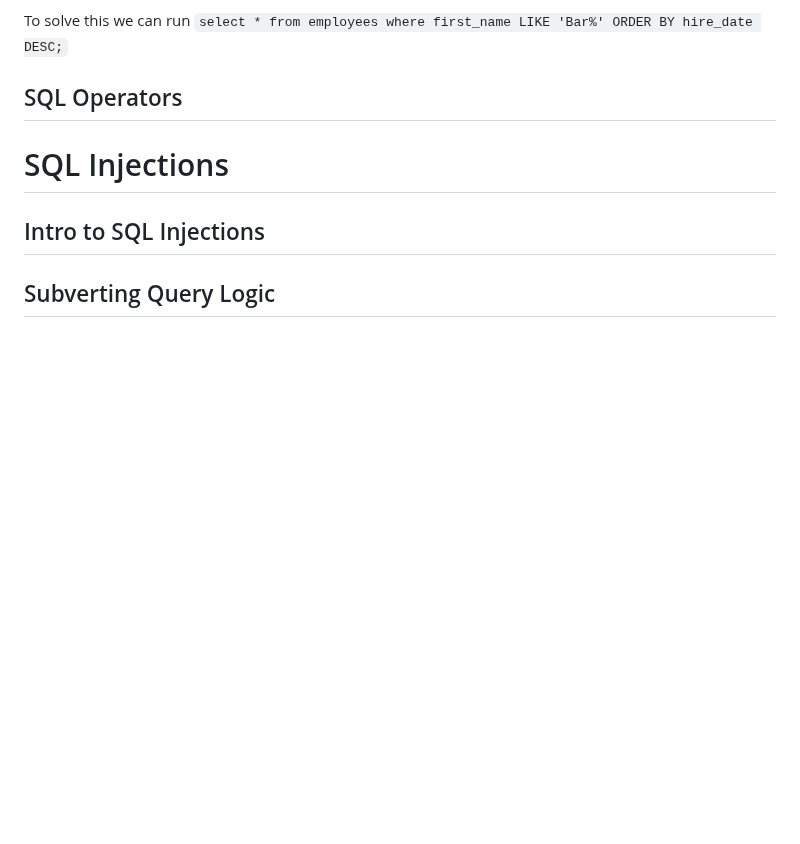
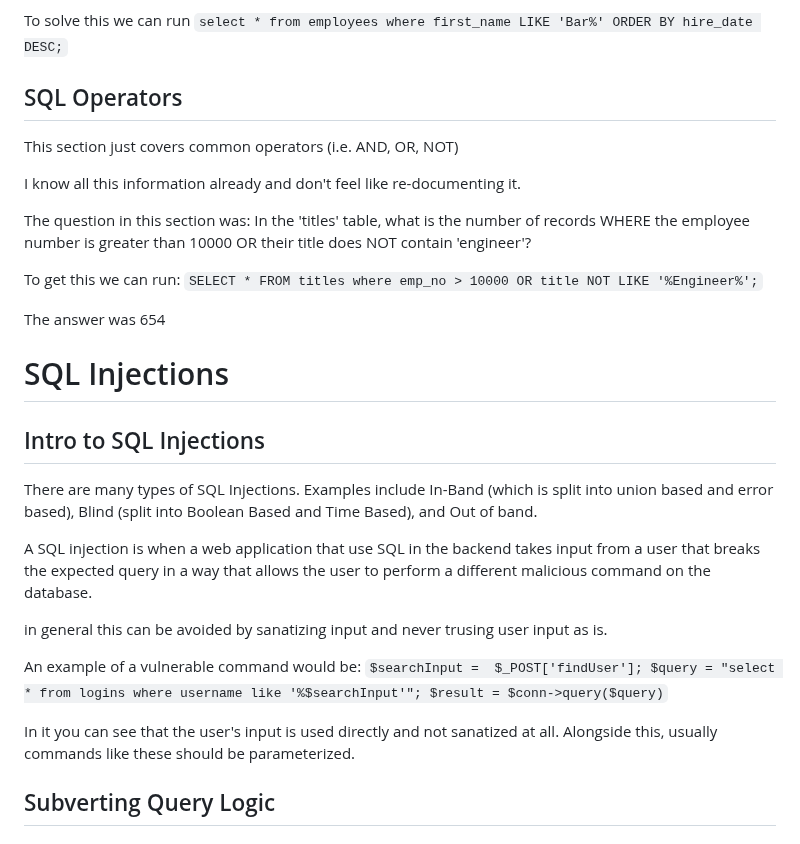
Before and after one commit to atutko2/HackTheBox, a Markdown page: Modules/SQLInjectionFundamentals/SQLInjection.md, the part around the change. GitHub-like rendering; blank space fills up the shorter version.

Commit message:
Starting SQL Injections

```diff
--- a/Modules/SQLInjectionFundamentals/SQLInjection.md
+++ b/Modules/SQLInjectionFundamentals/SQLInjection.md
@@ -151,9 +151,34 @@ To solve this we can run `select * from employees where first_name LIKE 'Bar%' O
 
 ## SQL Operators
 
+This section just covers common operators (i.e. AND, OR, NOT)
+
+I know all this information already and don't feel like re-documenting it.
+
+The question in this section was:
+In the 'titles' table, what is the number of records WHERE the employee number is greater than 10000 OR their title does NOT contain 'engineer'?
+
+To get this we can run:
+`SELECT * FROM titles where emp_no > 10000 OR title NOT LIKE '%Engineer%';`
+
+The answer was 654
+
 # SQL Injections
 
 ## Intro to SQL Injections
+
+There are many types of SQL Injections. Examples include In-Band (which is split into union based and error based), Blind (split into Boolean Based and Time Based), and Out of band.
+
+A SQL injection is when a web application that use SQL in the backend takes input from a user that breaks the expected query in a way that allows the user to perform a different malicious command on the database.
+
+in general this can be avoided by sanatizing input and never trusing user input as is.
+
+An example of a vulnerable command would be:
+`$searchInput =  $_POST['findUser'];
+$query = "select * from logins where username like '%$searchInput'";
+$result = $conn->query($query)`
+
+In it you can see that the user's input is used directly and not sanatized at all. Alongside this, usually commands like these should be parameterized.
 
 ## Subverting Query Logic
 
```
